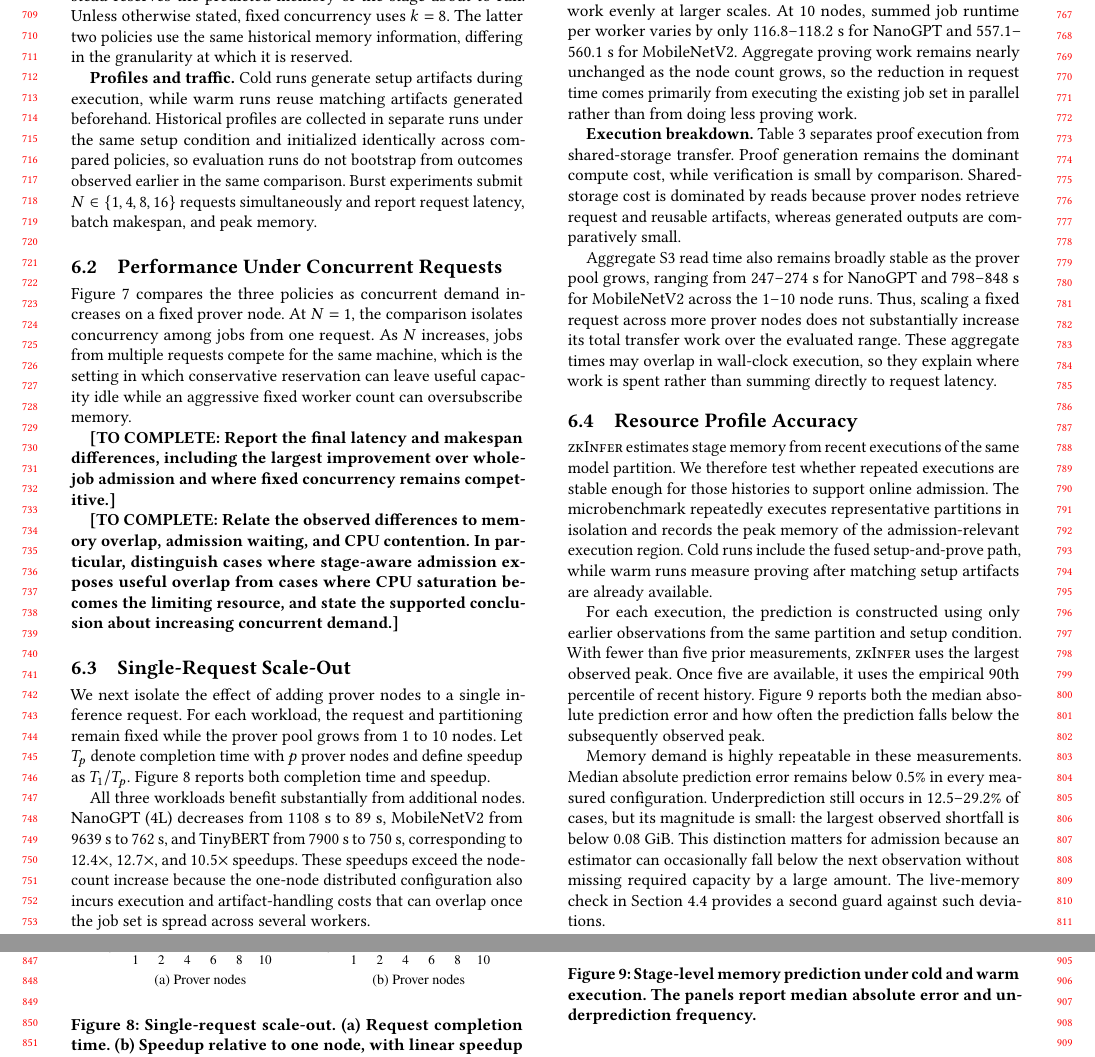
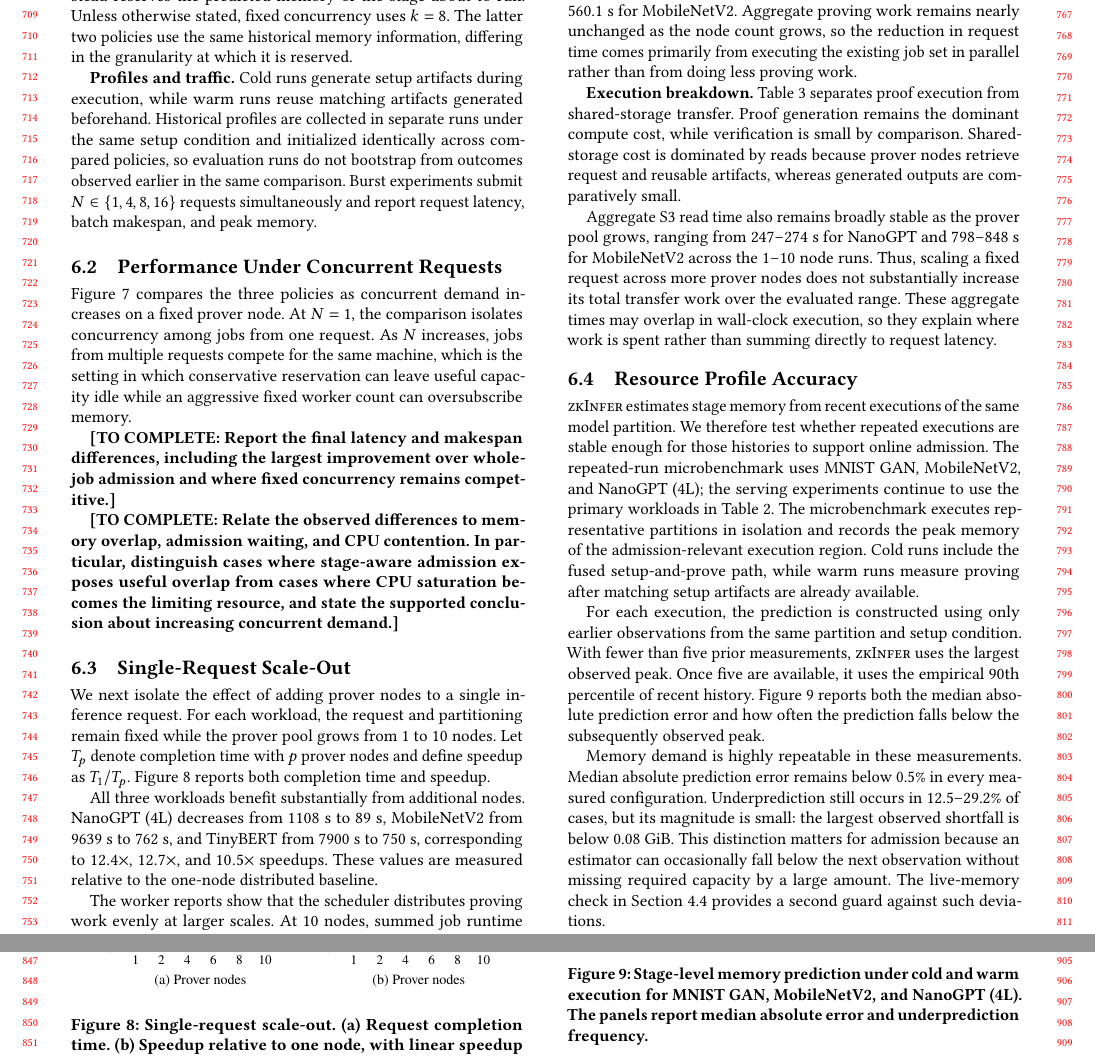
Before and after one commit to pw-02/sacdad27, a LaTeX paper (SAC27__DRAFT/main.tex, which reads SAC27__DRAFT/sections/evaluation.tex): two parts of pages 7 and 8 of 10, joined at a grey line, cut so that both start at the same text. Compiled offline with pdfLaTeX.

Commit message:
Polish evaluation consistency and captions

```diff
--- a/SAC27__DRAFT/sections/evaluation.tex
+++ b/SAC27__DRAFT/sections/evaluation.tex
@@ -56,7 +56,7 @@ Figure~\ref{fig:burst-performance} compares the three policies as concurrent dem
 
 We next isolate the effect of adding prover nodes to a single inference request. For each workload, the request and partitioning remain fixed while the prover pool grows from 1 to 10 nodes. Let \(T_p\) denote completion time with \(p\) prover nodes and define speedup as \(T_1/T_p\). Figure~\ref{fig:scale-out} reports both completion time and speedup.
 
-All three workloads benefit substantially from additional nodes. NanoGPT (4L) decreases from 1108~s to 89~s, MobileNetV2 from 9639~s to 762~s, and TinyBERT from 7900~s to 750~s, corresponding to \(12.4\times\), \(12.7\times\), and \(10.5\times\) speedups. These speedups exceed the node-count increase because the one-node distributed configuration also incurs execution and artifact-handling costs that can overlap once the job set is spread across several workers.
+All three workloads benefit substantially from additional nodes. NanoGPT (4L) decreases from 1108~s to 89~s, MobileNetV2 from 9639~s to 762~s, and TinyBERT from 7900~s to 750~s, corresponding to \(12.4\times\), \(12.7\times\), and \(10.5\times\) speedups. These values are measured relative to the one-node distributed baseline.
 
 The worker reports show that the scheduler distributes proving work evenly at larger scales. At 10 nodes, summed job runtime per worker varies by only 116.8--118.2~s for NanoGPT and 557.1--560.1~s for MobileNetV2. Aggregate proving work remains nearly unchanged as the node count grows, so the reduction in request time comes primarily from executing the existing job set in parallel rather than from doing less proving work.
 
@@ -95,7 +95,7 @@ NanoGPT (4L) & 746.3  & 7.1  & 264.0 & 20.3 \\
 \subsection{Resource Profile Accuracy}
 \label{sec:profile-accuracy}
 
-\TITLE{} estimates stage memory from recent executions of the same model partition. We therefore test whether repeated executions are stable enough for those histories to support online admission. The microbenchmark repeatedly executes representative partitions in isolation and records the peak memory of the admission-relevant execution region. Cold runs include the fused setup-and-prove path, while warm runs measure proving after matching setup artifacts are already available.
+\TITLE{} estimates stage memory from recent executions of the same model partition. We therefore test whether repeated executions are stable enough for those histories to support online admission. The repeated-run microbenchmark uses MNIST GAN, MobileNetV2, and NanoGPT (4L); the serving experiments continue to use the primary workloads in Table~\ref{tab:models}. The microbenchmark executes representative partitions in isolation and records the peak memory of the admission-relevant execution region. Cold runs include the fused setup-and-prove path, while warm runs measure proving after matching setup artifacts are already available.
 
 For each execution, the prediction is constructed using only earlier observations from the same partition and setup condition. With fewer than five prior measurements, \TITLE{} uses the largest observed peak. Once five are available, it uses the empirical 90th percentile of recent history. Figure~\ref{fig:profile-accuracy} reports both the median absolute prediction error and how often the prediction falls below the subsequently observed peak.
 
@@ -104,7 +104,7 @@ Memory demand is highly repeatable in these measurements. Median absolute predic
 \begin{figure}[t]
     \centering
     \includegraphics[width=\columnwidth]{figures/sacdad/eval/profile_accuracy_conditions.pdf}
-    \caption{Stage-level memory prediction under cold and warm execution. The panels report median absolute error and underprediction frequency.}
+    \caption{Stage-level memory prediction under cold and warm execution for MNIST GAN, MobileNetV2, and NanoGPT (4L). The panels report median absolute error and underprediction frequency.}
     \label{fig:profile-accuracy}
 \end{figure}
 
```
